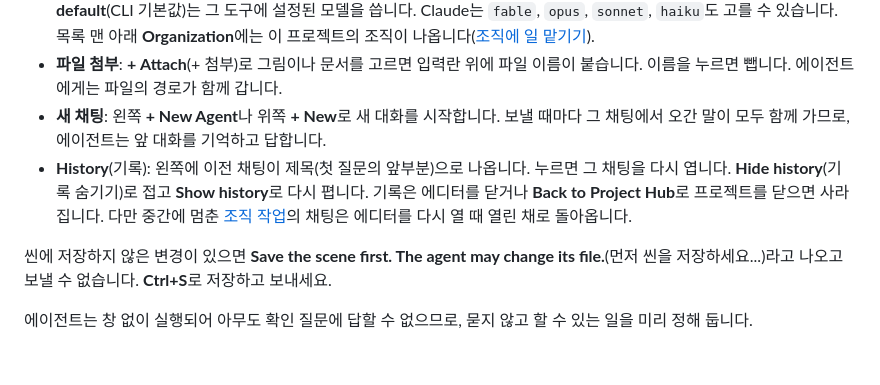
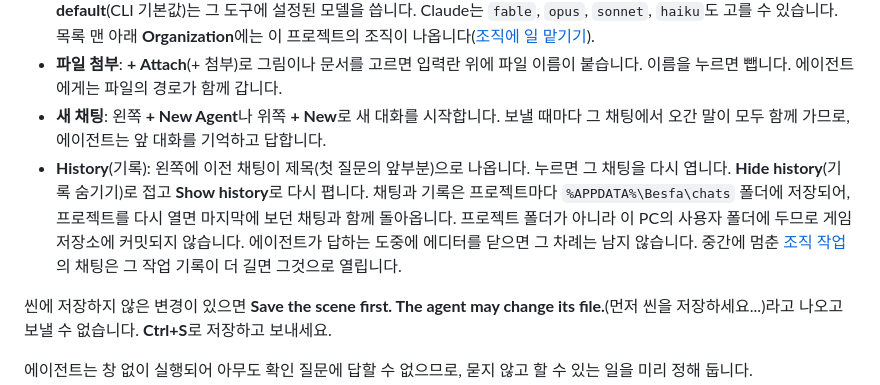
Before and after one commit to ski0090/besfa, a Markdown page: docs/manual/15-agent-window.md, the part around the change. Rendered like a GitHub page; blank space fills up the shorter version.

Commit message:
Manual: chats come back when the project opens
The Agent window chapter said the history goes when the editor closes.
It is now kept per project under %APPDATA%\Besfa\chats, outside the
project's commits; a turn still being answered at close is not.

Co-Authored-By: Claude Opus 5.5 <noreply@anthropic.com>

```diff
--- a/docs/manual/15-agent-window.md
+++ b/docs/manual/15-agent-window.md
@@ -50,7 +50,7 @@
 - **모델 고르기**: 입력란 아래 목록에서 제공자와 모델을 고릅니다. 제공자 이름 옆에 지금 연결 상태가 작게 나옵니다. **CLI default**(CLI 기본값)는 그 도구에 설정된 모델을 씁니다. Claude는 `fable`, `opus`, `sonnet`, `haiku`도 고를 수 있습니다. 목록 맨 아래 **Organization**에는 이 프로젝트의 조직이 나옵니다([조직에 일 맡기기](#조직에-일-맡기기)).
 - **파일 첨부**: **+ Attach**(+ 첨부)로 그림이나 문서를 고르면 입력란 위에 파일 이름이 붙습니다. 이름을 누르면 뺍니다. 에이전트에게는 파일의 경로가 함께 갑니다.
 - **새 채팅**: 왼쪽 **+ New Agent**나 위쪽 **+ New**로 새 대화를 시작합니다. 보낼 때마다 그 채팅에서 오간 말이 모두 함께 가므로, 에이전트는 앞 대화를 기억하고 답합니다.
-- **History**(기록): 왼쪽에 이전 채팅이 제목(첫 질문의 앞부분)으로 나옵니다. 누르면 그 채팅을 다시 엽니다. **Hide history**(기록 숨기기)로 접고 **Show history**로 다시 폅니다. 기록은 에디터를 닫거나 **Back to Project Hub**로 프로젝트를 닫으면 사라집니다. 다만 중간에 멈춘 [조직 작업](#조직에-일-맡기기)의 채팅은 에디터를 다시 열 때 열린 채로 돌아옵니다.
+- **History**(기록): 왼쪽에 이전 채팅이 제목(첫 질문의 앞부분)으로 나옵니다. 누르면 그 채팅을 다시 엽니다. **Hide history**(기록 숨기기)로 접고 **Show history**로 다시 폅니다. 채팅과 기록은 프로젝트마다 `%APPDATA%\Besfa\chats` 폴더에 저장되어, 프로젝트를 다시 열면 마지막에 보던 채팅과 함께 돌아옵니다. 프로젝트 폴더가 아니라 이 PC의 사용자 폴더에 두므로 게임 저장소에 커밋되지 않습니다. 에이전트가 답하는 도중에 에디터를 닫으면 그 차례는 남지 않습니다. 중간에 멈춘 [조직 작업](#조직에-일-맡기기)의 채팅은 그 작업 기록이 더 길면 그것으로 열립니다.
 
 씬에 저장하지 않은 변경이 있으면 **Save the scene first. The agent may change its file.**(먼저 씬을 저장하세요...)라고 나오고 보낼 수 없습니다. **Ctrl+S**로 저장하고 보내세요.
 
```
